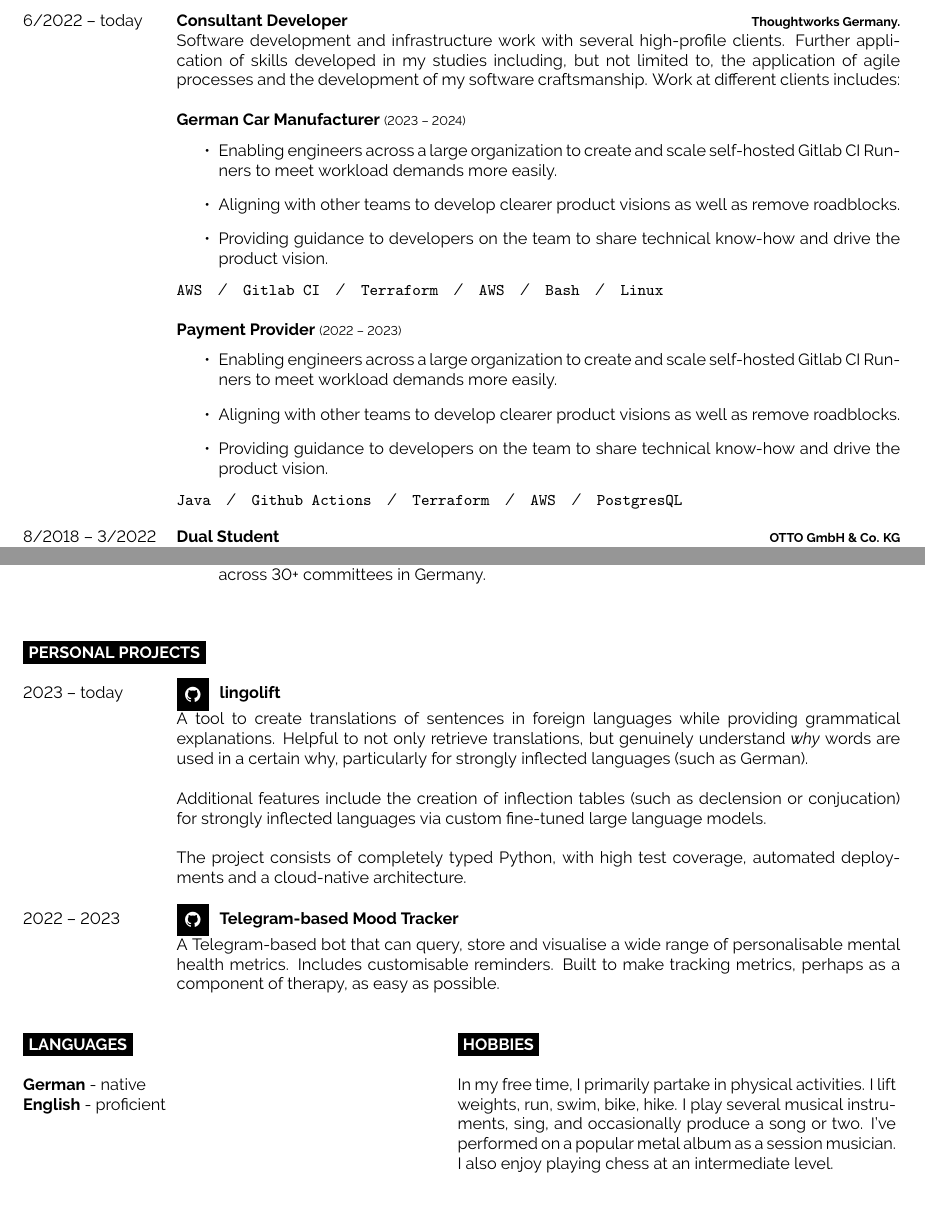
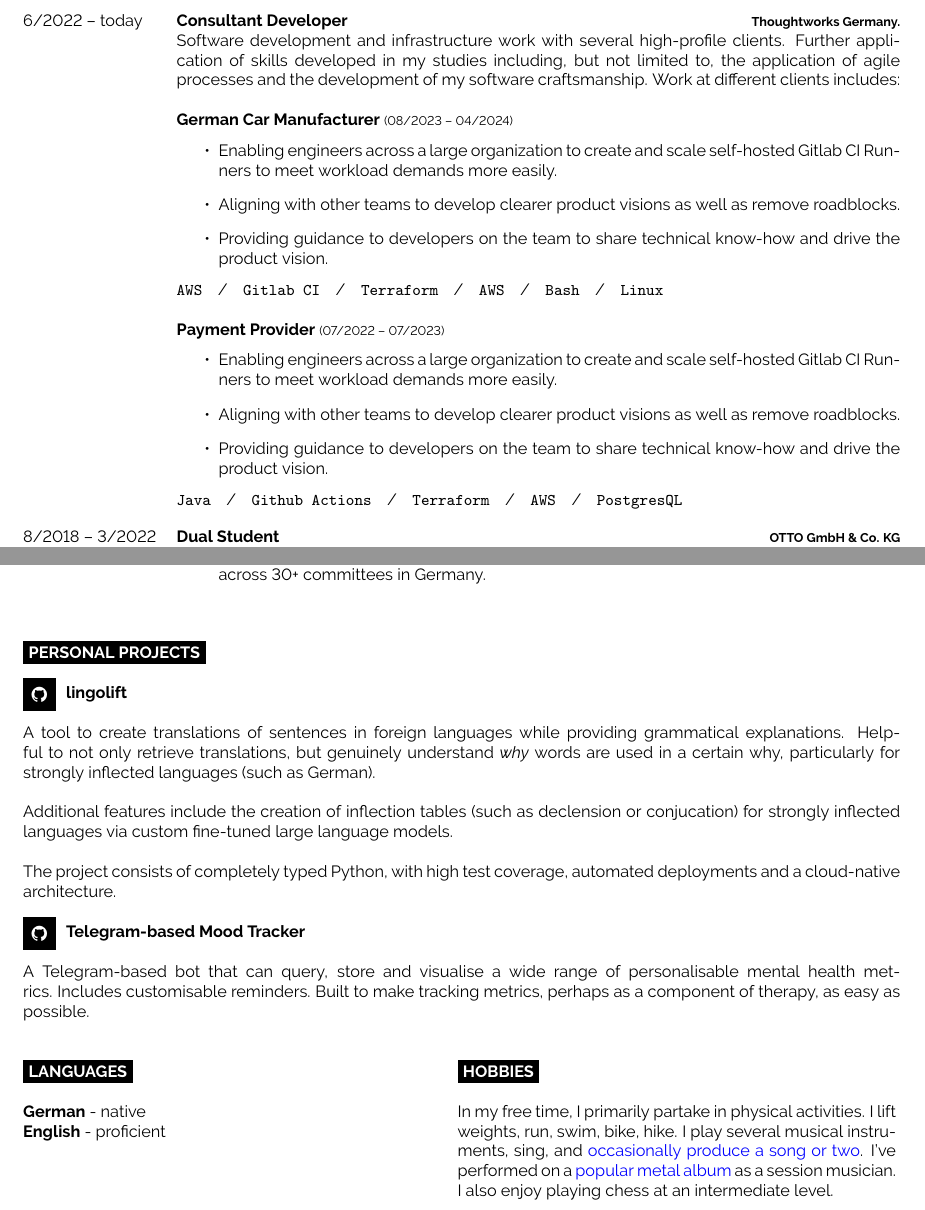
Before and after one commit to twaslowski/cv, a LaTeX document (main.tex, which reads developercv.cls): two parts of pages 1 and 2 of 2, joined at a grey line, cut so that both start at the same text. Compiled offline with pdfLaTeX.

Commit message:
Create \project function from \entry

```diff
--- a/developercv.cls
+++ b/developercv.cls
@@ -202,5 +202,15 @@
 		#4 % Entry description text
 	}\\\\}
 
+\newcommand{\project}[2]{% First argument for the leftmost date(s) text, second is for the bold entry heading, third is for the bold right-aligned entry qualifier and the fourth is for the entry description
+	\parbox[t]{1\textwidth}{% 82.5% of the text width of the page
+		\textbf{#1}% Entry heading text
+		\hfill% Horizontal whitespace
+		\\\\
+		#2 % Entry description text
+	}\\\\
+	}
+
+
 % Command to output a separator slash between lists, e.g. '  /  '
 \newcommand{\slashsep}{\hspace{3mm}/\hspace{3mm}}
--- a/main.tex
+++ b/main.tex
@@ -85,7 +85,7 @@
 		{Thoughtworks Germany.}
 		{Software development and infrastructure work with several high-profile clients. Further application of skills developed in my studies including, but not limited to, the application of agile processes and the development of my software craftsmanship. Work at different clients includes:\\
 
-        \textbf{German Car Manufacturer} {\footnotesize(2023 -- 2024)}
+        \textbf{German Car Manufacturer} {\footnotesize(08/2023 -- 04/2024)}
         \begin{itemize}
             \item Enabling engineers across a large organization to create and scale self-hosted Gitlab CI Runners to meet workload demands more easily.
             \item Aligning with other teams to develop clearer product visions as well as remove roadblocks.
@@ -161,10 +161,8 @@
 \cvsect{Personal Projects}
 
 \begin{entrylist}
-	\entry
-		{2023 -- today}
+	\project
 		{\icon{Github}{12}{\href{https://github.com/twaslowski/lingolift}{lingolift}}}
-		{ }
 		{
         A tool to create translations of sentences in foreign languages while providing grammatical explanations. Helpful to not only retrieve translations, but genuinely understand \textit{why} words are used in a certain why, particularly for strongly inflected languages (such as German). \\
 
@@ -172,10 +170,9 @@
 
         The project consists of completely typed Python, with high test coverage, automated deployments and a cloud-native architecture.
         }
-    \entry
-        {2022 -- 2023}
+
+    \project
         {\icon{Github}{12}{\href{https://github.com/twaslowski/telegram-mood-tracker}{Telegram-based Mood Tracker}}}
-        { }
         {
         A Telegram-based bot that can query, store and visualise a wide range of personalisable mental health metrics. Includes customisable reminders. Built to make tracking metrics, perhaps as a component of therapy, as easy as possible.
         }
@@ -199,7 +196,7 @@
 
 	\cvsect{Hobbies}
 
-	In my free time, I primarily partake in physical activities. I lift weights, run, swim, bike, hike. I play several musical instruments, sing, and occasionally produce a song or two. \href{https://en.wikipedia.org/wiki/No_Grave_But_the_Sea}{I've performed on a popular metal album as a session musician}.
+	In my free time, I primarily partake in physical activities. I lift weights, run, swim, bike, hike. I play several musical instruments, sing, and \textcolor{blue}{\href{https://open.spotify.com/artist/2M3v41tQLJG1nek13NGrow?si=o6iBdOBNQvqiQ5qq6Wze6A}{occasionally produce a song or two}}. I've performed on a \textcolor{blue}{\href{https://en.wikipedia.org/wiki/No_Grave_But_the_Sea}{popular metal album}} as a session musician.
     I also enjoy playing chess at an intermediate level.
 \end{minipage}
 \hfill
```
Also changed, not shown: main.tex (2 more changed lines).
